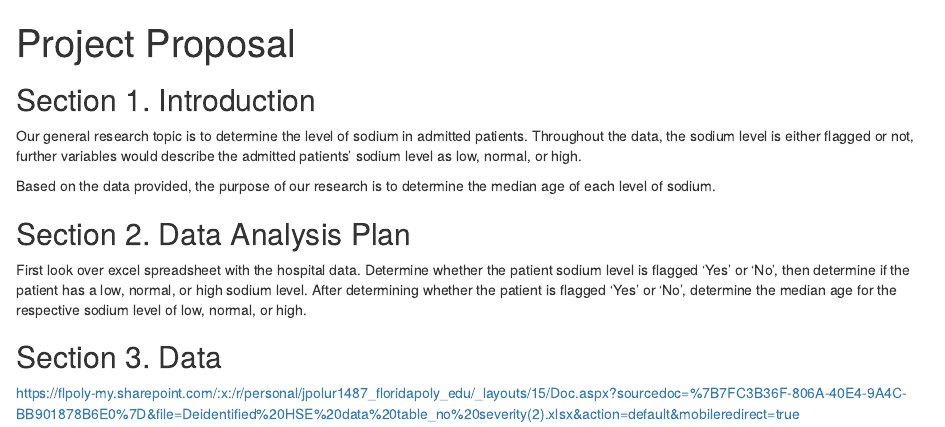
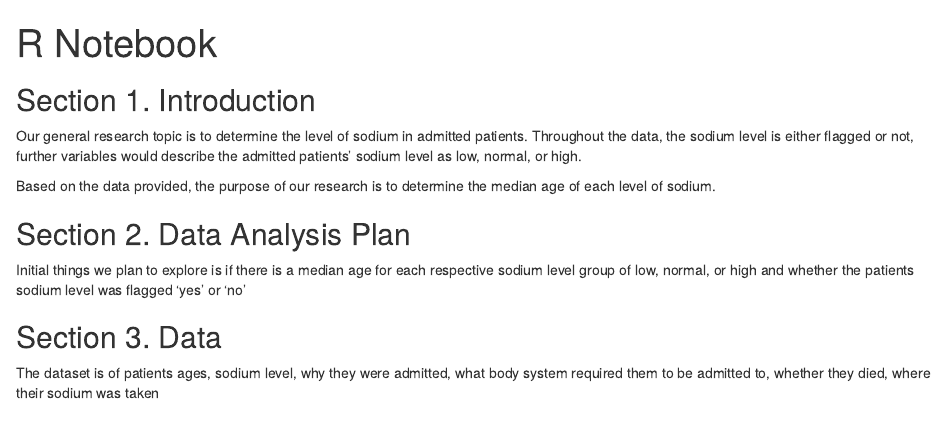
Before and after one commit to apierre15/Final-Data-Science, an R Markdown document (Proposal.Rmd): the page in a window 1100 px wide, from its top. Rendered offline with R 4.5, knitr and Pandoc, with nearby package versions.

Commit message:
Update Proposal.Rmd

```diff
--- a/Proposal.Rmd
+++ b/Proposal.Rmd
@@ -1,7 +1,8 @@
 ---
-title: "Project Proposal"
+title: "R Notebook"
 output: html_notebook
 ---
+
 
 ## Section 1. Introduction
 Our general research topic is to determine the level of sodium in admitted patients. Throughout the data, the sodium level is either flagged or not, further variables would describe the admitted patients' sodium level as low, normal, or high.
@@ -9,7 +10,7 @@ Our general research topic is to determine the level of sodium in admitted patie
 Based on the data provided, the purpose of our research is to determine the median age of each level of sodium.
 
 ## Section 2. Data Analysis Plan
-First look over excel spreadsheet with the hospital data. Determine whether the patient sodium level is flagged 'Yes' or 'No', then determine if the patient has a low, normal, or high sodium level. After determining whether the patient is flagged 'Yes' or 'No', determine the median age for the respective sodium level of low, normal, or high.
+Initial things we plan to explore is if there is a median age for each respective sodium level group of low, normal, or high and whether the patients sodium level was flagged 'yes' or 'no'
 
 ## Section 3. Data
-https://flpoly-my.sharepoint.com/:x:/r/personal/jpolur1487_floridapoly_edu/_layouts/15/Doc.aspx?sourcedoc=%7B7FC3B36F-806A-40E4-9A4C-BB901878B6E0%7D&file=Deidentified%20HSE%20data%20table_no%20severity(2).xlsx&action=default&mobileredirect=true
+The dataset is of patients ages, sodium level, why they were admitted, what body system required them to be admitted to, whether they died, where their sodium was taken
```
